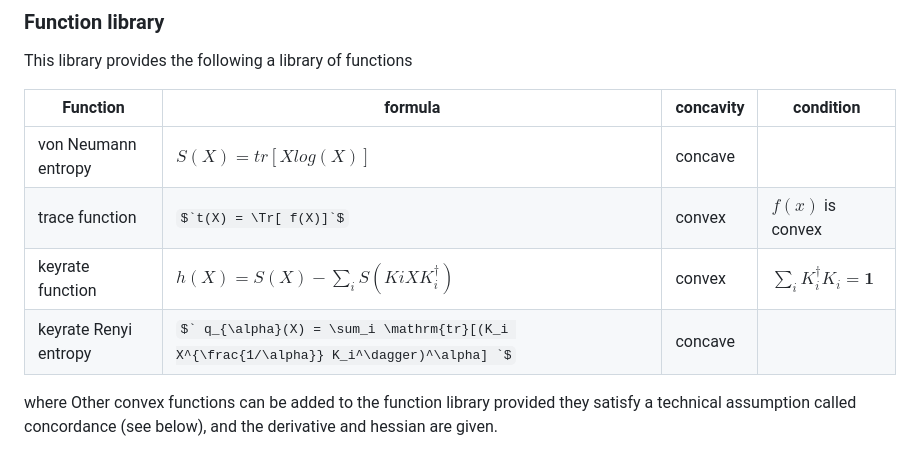
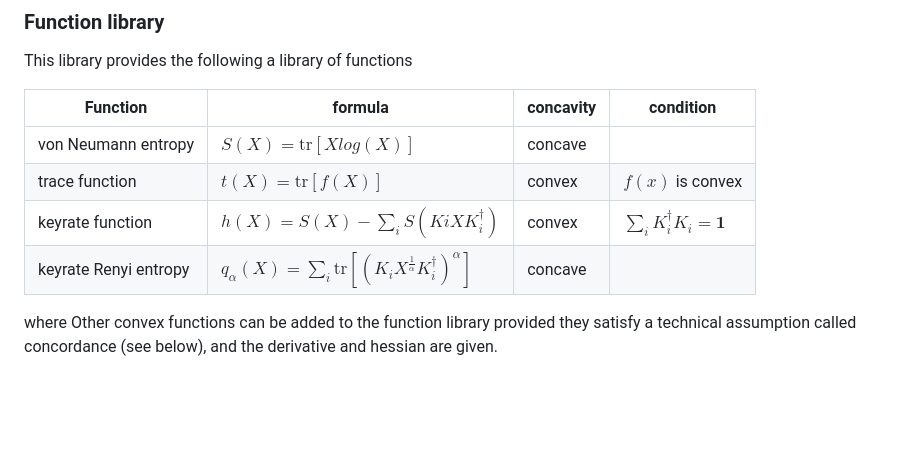
Before and after one commit to tvanhimbeeck/NonlinSDP, a Markdown page: README.md, the part around the change. GitHub-like rendering; some formulas as TeX source; blank space fills up the shorter version.

```diff
--- a/README.md
+++ b/README.md
@@ -26,10 +26,10 @@ This library provides the following a library of functions
 
 | Function | formula | concavity | condition |
 | -------- |-------- | --------- | --------- |
-| von Neumann entropy | $`S(X) = tr[ X log(X)]`$  | concave | |
-| trace function | $`t(X) = \Tr[ f(X)]`$ | convex | $`f(x)`$ is convex|
-| keyrate function    | $`h(X) = S(X) - \sum_{i} S(K{i} X K_{i}^\dagger)`$ | convex| $`\sum_i K_i^\dagger K_i = \mathbf{1}`$|
-| keyrate Renyi entropy | $` q_{\alpha}(X) = \sum_i \mathrm{tr}[(K_i X^{\frac{1/\alpha}} K_i^\dagger)^\alpha] `$|concave| |
+| von Neumann entropy | $`S(X) = \mathrm{tr}[ X log(X)]`$  | concave | |
+| trace function | $`t(X) = \mathrm{tr}[ f(X)]`$ | convex | $`f(x)`$ is convex|
+| keyrate function    | $`h(X) = S(X) - \sum_{i} S(K{i} X K_{i}^\dagger)`$ | convex| $`\sum_{i} K_{i}^\dagger K_{i} = \mathbf{1}`$|
+| keyrate Renyi entropy | $`q_{\alpha}(X) = \sum_{i} \mathrm{tr}[(K_{i} X^{\frac{1}{\alpha}} K_{i}^\dagger)^\alpha] `$|concave| |
 
 where
 Other convex functions can be added to the function library provided they satisfy a technical assumption called concordance (see below), and the derivative and hessian are given.
```
